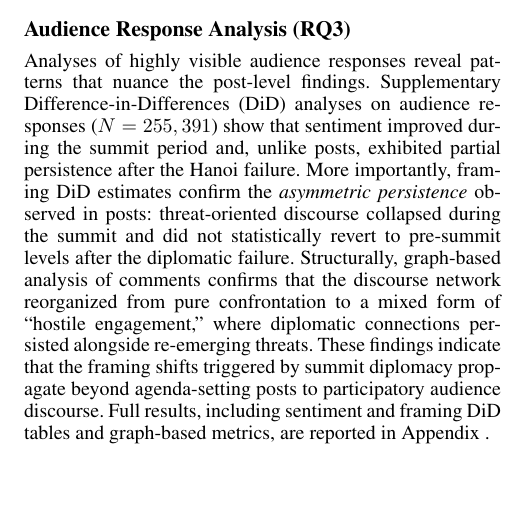
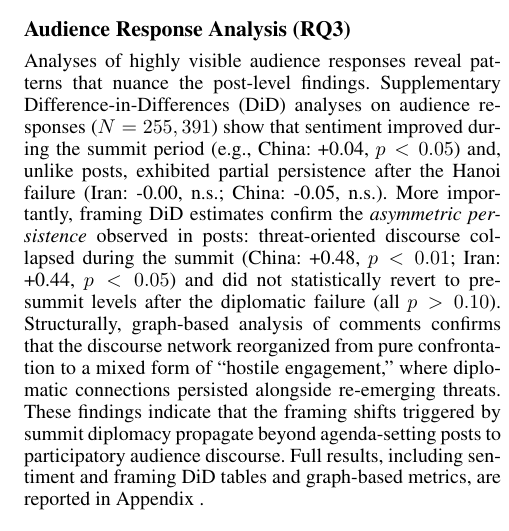
Before and after one commit to Shinhunjun/nk-coercive-diplomacy-reddit, a LaTeX paper (paper/main.tex, which reads paper/sections/results.tex): part of one column of page 8 of 17, cut so that both start at the same text, the shorter picture padded with empty space. Compiled offline with pdfLaTeX.

Commit message:
Update paper submodule: Add numerical details to RQ3

```diff
--- a/paper/sections/results.tex
+++ b/paper/sections/results.tex
@@ -172,7 +172,7 @@ In P3, rather than reverting to threat dominance, the discourse structure divers
 \subsection{Audience Response Analysis (RQ3)}
 \label{subsec:audience_response}
 
-Analyses of highly visible audience responses reveal patterns that nuance the post-level findings. Supplementary Difference-in-Differences (DiD) analyses on audience responses ($N=255,391$) show that sentiment improved during the summit period and, unlike posts, exhibited partial persistence after the Hanoi failure. More importantly, framing DiD estimates confirm the \textit{asymmetric persistence} observed in posts: threat-oriented discourse collapsed during the summit and did not statistically revert to pre-summit levels after the diplomatic failure. Structurally, graph-based analysis of comments confirms that the discourse network reorganized from pure confrontation to a mixed form of ``hostile engagement,'' where diplomatic connections persisted alongside re-emerging threats. These findings indicate that the framing shifts triggered by summit diplomacy propagate beyond agenda-setting posts to participatory audience discourse. Full results, including sentiment and framing DiD tables and graph-based metrics, are reported in Appendix~\ref{app:audience_response}.
+Analyses of highly visible audience responses reveal patterns that nuance the post-level findings. Supplementary Difference-in-Differences (DiD) analyses on audience responses ($N=255,391$) show that sentiment improved during the summit period (e.g., China: +0.04, $p<0.05$) and, unlike posts, exhibited partial persistence after the Hanoi failure (Iran: -0.00, n.s.; China: -0.05, n.s.). More importantly, framing DiD estimates confirm the \textit{asymmetric persistence} observed in posts: threat-oriented discourse collapsed during the summit (China: +0.48, $p<0.01$; Iran: +0.44, $p<0.05$) and did not statistically revert to pre-summit levels after the diplomatic failure (all $p > 0.10$). Structurally, graph-based analysis of comments confirms that the discourse network reorganized from pure confrontation to a mixed form of ``hostile engagement,'' where diplomatic connections persisted alongside re-emerging threats. These findings indicate that the framing shifts triggered by summit diplomacy propagate beyond agenda-setting posts to participatory audience discourse. Full results, including sentiment and framing DiD tables and graph-based metrics, are reported in Appendix~\ref{app:audience_response}.
 
 \subsection{Validation of LLM-Based Framing (RQ4)}
 To evaluate whether LLM-based framing classification can approximate expert human judgment in geopolitical discourse analysis, we constructed a gold-standard benchmark of 500 Reddit posts using stratified sampling across countries (North Korea, China, Iran, Russia), time periods (P1--P3), and frames (THREAT, ECONOMIC, NEUTRAL, HUMANITARIAN, DIPLOMACY). Two domain experts (military officers with expertise in North Korea and international security) independently annotated all samples following an iterative codebook refinement process.
```
